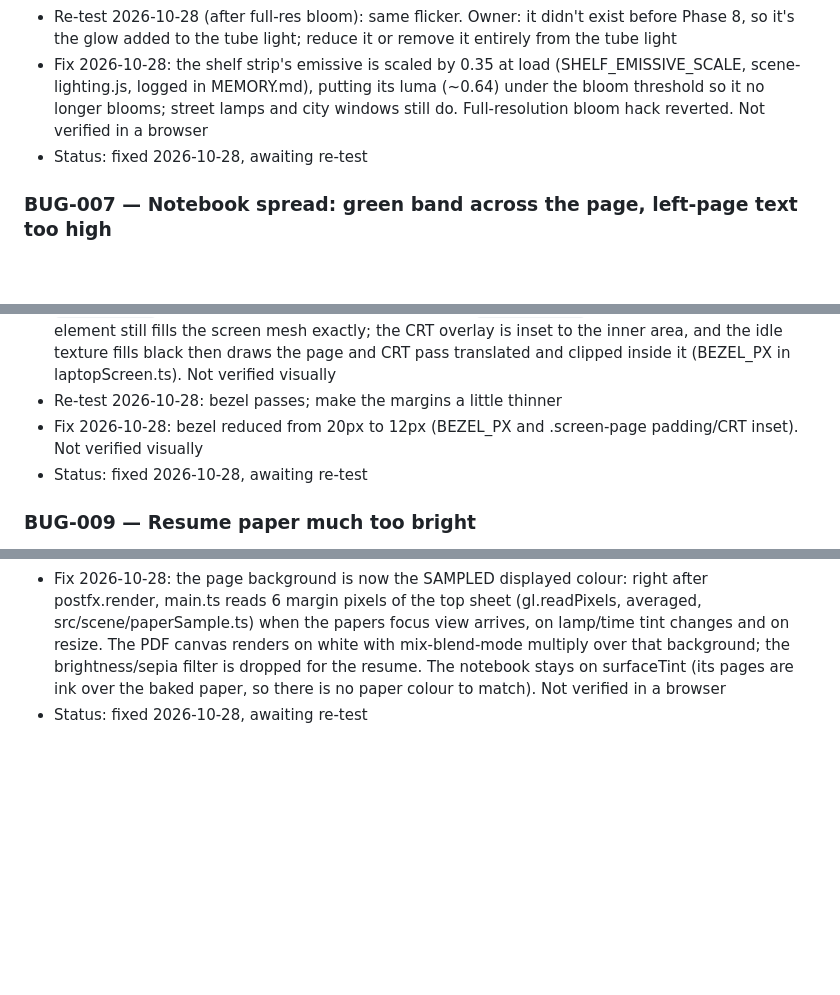
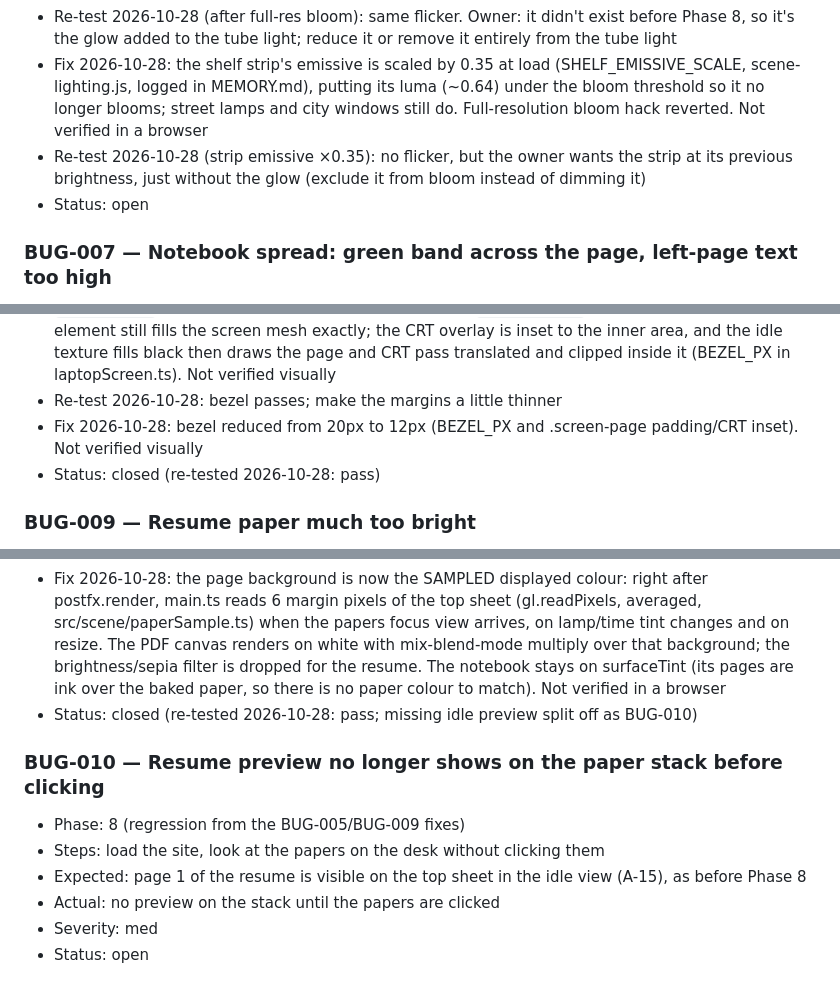
Before and after one commit to bobwaft/bobwaft.github.io, a Markdown page: BUGS.md, 3 parts joined by grey strips. Rendered like a GitHub page; blank space fills up the shorter version.

Commit message:
bugs: re-test results (BUG-008/009 closed, BUG-006 open, BUG-010 new)

```diff
--- a/BUGS.md
+++ b/BUGS.md
@@ -75,7 +75,8 @@ Number bugs sequentially and never reuse a number.
 - Fix 2026-10-28 (likely cause, unverified in a browser): UnrealBloomPass's high-pass writes to a half-resolution target with a single bilinear tap per output pixel, so it skips every other scene pixel and a 1-2 px HDR strip aliases as it moves vertically by sub-pixel amounts. The bloom pass now gets a doubled size so its high-pass and first blur mip are full resolution (src/scene/postfx.ts; costs a heavier bloom, adaptive pixel ratio covers slow GPUs). MSAA is resolved before bloom, so the geometry itself is not the cause. If it still flickers, next step is lowering the strip's emissive (scene-lighting.js)
 - Re-test 2026-10-28 (after full-res bloom): same flicker. Owner: it didn't exist before Phase 8, so it's the glow added to the tube light; reduce it or remove it entirely from the tube light
 - Fix 2026-10-28: the shelf strip's emissive is scaled by 0.35 at load (SHELF_EMISSIVE_SCALE, scene-lighting.js, logged in MEMORY.md), putting its luma (~0.64) under the bloom threshold so it no longer blooms; street lamps and city windows still do. Full-resolution bloom hack reverted. Not verified in a browser
-- Status: fixed 2026-10-28, awaiting re-test
+- Re-test 2026-10-28 (strip emissive ×0.35): no flicker, but the owner wants the strip at its previous brightness, just without the glow (exclude it from bloom instead of dimming it)
+- Status: open
 
 ### BUG-007 — Notebook spread: green band across the page, left-page text too high
 - Phase: 8
@@ -97,7 +98,7 @@ Number bugs sequentially and never reuse a number.
 - Fix 2026-10-28: rounded corners removed (CSS and canvas clip). Instead a 20px black bezel: `.screen-page` is black with 20px padding around a new `.screen-inner` (browser bar + scroll), so the element still fills the screen mesh exactly; the CRT overlay is inset to the inner area, and the idle texture fills black then draws the page and CRT pass translated and clipped inside it (BEZEL_PX in laptopScreen.ts). Not verified visually
 - Re-test 2026-10-28: bezel passes; make the margins a little thinner
 - Fix 2026-10-28: bezel reduced from 20px to 12px (BEZEL_PX and .screen-page padding/CRT inset). Not verified visually
-- Status: fixed 2026-10-28, awaiting re-test
+- Status: closed (re-tested 2026-10-28: pass)
 
 ### BUG-009 — Resume paper much too bright
 - Phase: 8
@@ -107,4 +108,12 @@ Number bugs sequentially and never reuse a number.
 - Root cause (2026-10-28): the old tint scaled the near-white CSS paper by the raw light level (1.0 in daylight), but the scene paper is lit below 1.0 and then bloom/AgX tone-mapped, so it displays far darker; the CSS layer is not tone-mapped. Fix: surfaceTint now maps light to the displayed paper colour (PAPER_RADIANCE 0.45 through an AgX-like shoulder and sRGB encode, divided by the CSS paper's luma), giving about 0.67 by day, 0.39 at night with the lamp off, and lamp-on night equal to day. The constants are assumptions tuned without the lightmap values, so expect a by-eye tweak. The filter already covers paper and ink (both are in the canvas); the notebook uses the same variables, so it is consistent (its ink only, over baked paper)
 - Re-test 2026-10-28 (owner screenshot): the resume page is a flat, desaturated grey-green (~rgb 167,162,148) while the papers under it are warm peach (~rgb 225,195,165) under the lamp. Too dark and too cold; a computed tint can't match the bake + AgX + bloom result
 - Fix 2026-10-28: the page background is now the SAMPLED displayed colour: right after postfx.render, main.ts reads 6 margin pixels of the top sheet (gl.readPixels, averaged, src/scene/paperSample.ts) when the papers focus view arrives, on lamp/time tint changes and on resize. The PDF canvas renders on white with mix-blend-mode multiply over that background; the brightness/sepia filter is dropped for the resume. The notebook stays on surfaceTint (its pages are ink over the baked paper, so there is no paper colour to match). Not verified in a browser
-- Status: fixed 2026-10-28, awaiting re-test
+- Status: closed (re-tested 2026-10-28: pass; missing idle preview split off as BUG-010)
+
+### BUG-010 — Resume preview no longer shows on the paper stack before clicking
+- Phase: 8 (regression from the BUG-005/BUG-009 fixes)
+- Steps: load the site, look at the papers on the desk without clicking them
+- Expected: page 1 of the resume is visible on the top sheet in the idle view (A-15), as before Phase 8
+- Actual: no preview on the stack until the papers are clicked
+- Severity: med
+- Status: open
```
